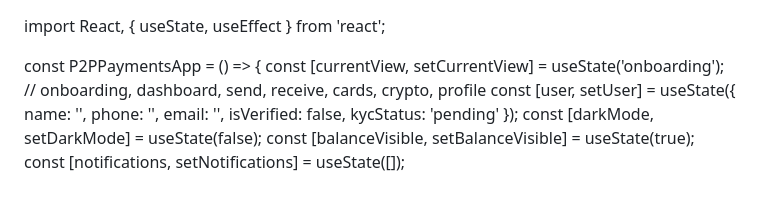
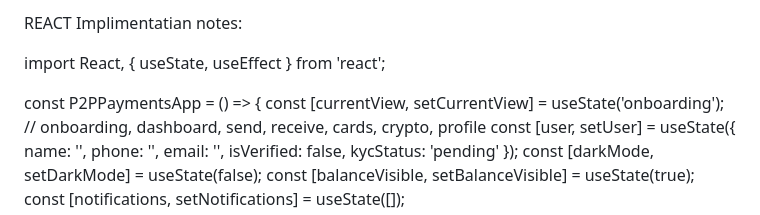
Before and after one commit to Eonflexx/project_management, a Markdown page: README.md, the part around one of its changes. GitHub-like rendering; blank space fills up the shorter version.

```diff
--- a/README.md
+++ b/README.md
@@ -1,3 +50,5 @@
+REACT Implimentatian notes:
+
 import React, { useState, useEffect } from 'react';
 
 const P2PPaymentsApp = () => {
```
Also changed, not shown: other parts of README.md (+49 -0 lines).
